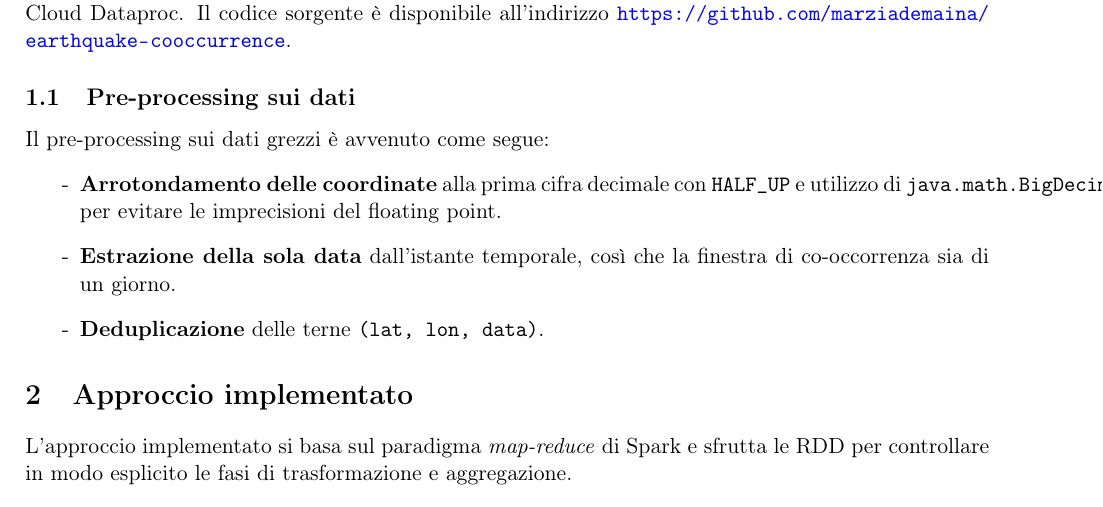
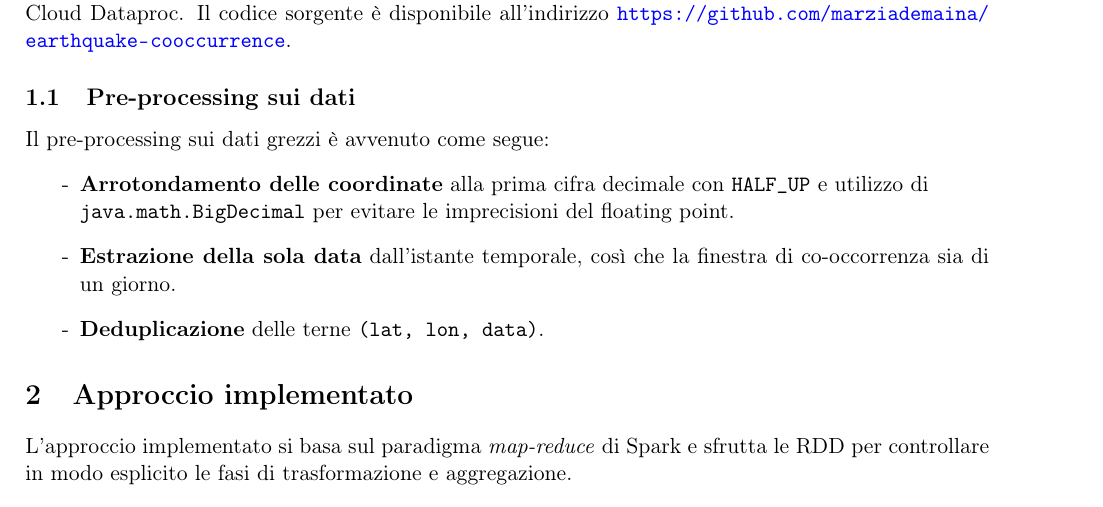
Before and after one commit to marziademaina/Progetto-di-Scalable-and-Cloud-Programming, a LaTeX document (report/main.tex): part of page 1 of 5, cut so that both start at the same text. Compiled offline with pdfLaTeX.

Commit message:
report fixato

```diff
--- a/report/main.tex
+++ b/report/main.tex
@@ -49,7 +49,7 @@ Il codice sorgente è disponibile all'indirizzo
 Il pre-processing sui dati grezzi è avvenuto come segue:
 \begin{itemize}
     \item[-] \textbf{Arrotondamento delle coordinate} alla prima cifra
-    decimale con \texttt{HALF\_UP} e utilizzo di \texttt{java.math.BigDecimal} per evitare le imprecisioni del floating point.
+    decimale con \texttt{HALF\_UP} e utilizzo di \\\texttt{java.math.BigDecimal} per evitare le imprecisioni del floating point.
     \item[-] \textbf{Estrazione della sola data} dall'istante temporale, così
     che la finestra di co-occorrenza sia di un giorno.
     \item[-] \textbf{Deduplicazione} delle terne \texttt{(lat, lon, data)}.
```
Also changed, not shown: report/main.pdf, 2 other files.
